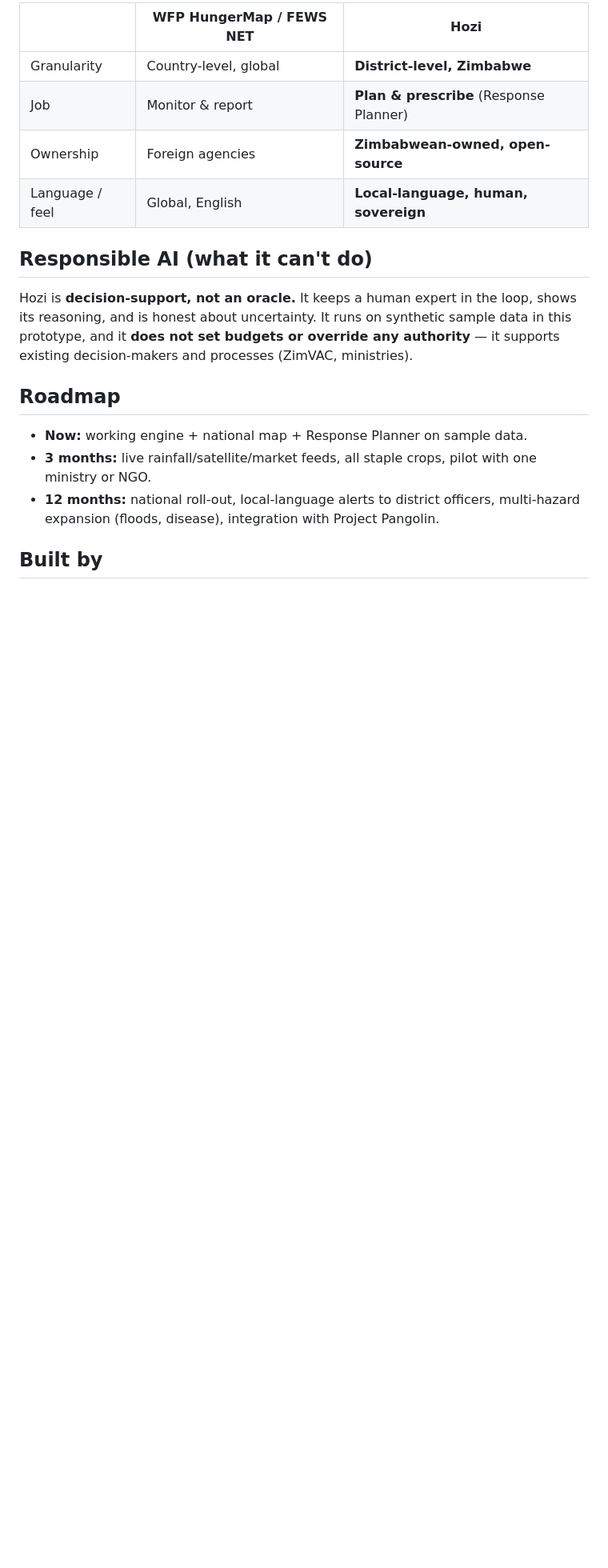
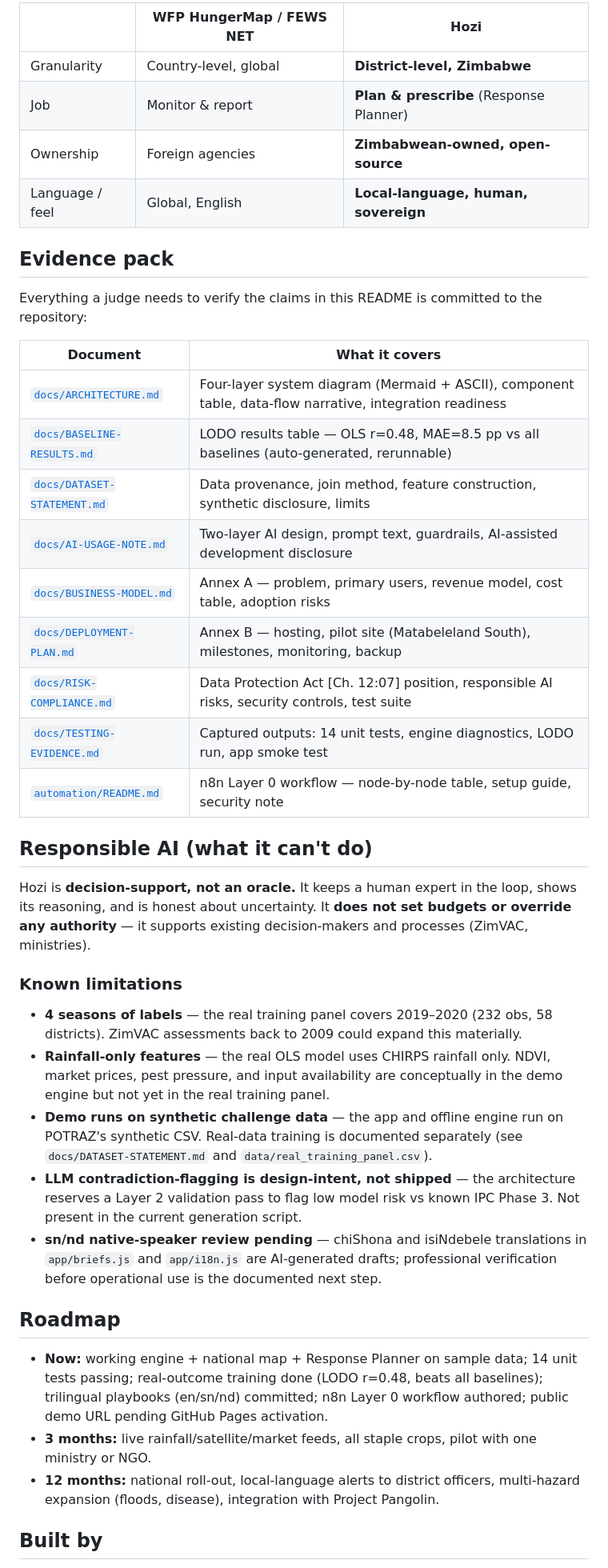
Before and after one commit to nash1987poli/hozi, a Markdown page: README.md, the part around one of its changes. Shown at 80% size. Drawn GitHub-style; blank space fills up the shorter version.

```diff
--- a/README.md
+++ b/README.md
@@ -133,15 +166,39 @@ Hozi/
 | Ownership | Foreign agencies | **Zimbabwean-owned, open-source** |
 | Language / feel | Global, English | **Local-language, human, sovereign** |
 
+## Evidence pack
+
+Everything a judge needs to verify the claims in this README is committed to the repository:
+
+| Document | What it covers |
+|---|---|
+| [`docs/ARCHITECTURE.md`](docs/ARCHITECTURE.md) | Four-layer system diagram (Mermaid + ASCII), component table, data-flow narrative, integration readiness |
+| [`docs/BASELINE-RESULTS.md`](docs/BASELINE-RESULTS.md) | LODO results table — OLS r=0.48, MAE=8.5 pp vs all baselines (auto-generated, rerunnable) |
+| [`docs/DATASET-STATEMENT.md`](docs/DATASET-STATEMENT.md) | Data provenance, join method, feature construction, synthetic disclosure, limits |
+| [`docs/AI-USAGE-NOTE.md`](docs/AI-USAGE-NOTE.md) | Two-layer AI design, prompt text, guardrails, AI-assisted development disclosure |
+| [`docs/BUSINESS-MODEL.md`](docs/BUSINESS-MODEL.md) | Annex A — problem, primary users, revenue model, cost table, adoption risks |
+| [`docs/DEPLOYMENT-PLAN.md`](docs/DEPLOYMENT-PLAN.md) | Annex B — hosting, pilot site (Matabeleland South), milestones, monitoring, backup |
+| [`docs/RISK-COMPLIANCE.md`](docs/RISK-COMPLIANCE.md) | Data Protection Act [Ch. 12:07] position, responsible AI risks, security controls, test suite |
+| [`docs/TESTING-EVIDENCE.md`](docs/TESTING-EVIDENCE.md) | Captured outputs: 14 unit tests, engine diagnostics, LODO run, app smoke test |
+| [`automation/README.md`](automation/README.md) | n8n Layer 0 workflow — node-by-node table, setup guide, security note |
+
 ## Responsible AI (what it can't do)
 
 Hozi is **decision-support, not an oracle.** It keeps a human expert in the loop, shows its reasoning,
-and is honest about uncertainty. It runs on synthetic sample data in this prototype, and it **does not set
-budgets or override any authority** — it supports existing decision-makers and processes (ZimVAC, ministries).
+and is honest about uncertainty. It **does not set budgets or override any authority** — it supports
+existing decision-makers and processes (ZimVAC, ministries).
+
+### Known limitations
+
+- **4 seasons of labels** — the real training panel covers 2019–2020 (232 obs, 58 districts). ZimVAC assessments back to 2009 could expand this materially.
+- **Rainfall-only features** — the real OLS model uses CHIRPS rainfall only. NDVI, market prices, pest pressure, and input availability are conceptually in the demo engine but not yet in the real training panel.
+- **Demo runs on synthetic challenge data** — the app and offline engine run on POTRAZ's synthetic CSV. Real-data training is documented separately (see `docs/DATASET-STATEMENT.md` and `data/real_training_panel.csv`).
+- **LLM contradiction-flagging is design-intent, not shipped** — the architecture reserves a Layer 2 validation pass to flag low model risk vs known IPC Phase 3. Not present in the current generation script.
+- **sn/nd native-speaker review pending** — chiShona and isiNdebele translations in `app/briefs.js` and `app/i18n.js` are AI-generated drafts; professional verification before operational use is the documented next step.
 
 ## Roadmap
 
-- **Now:** working engine + national map + Response Planner on sample data.
+- **Now:** working engine + national map + Response Planner on sample data; 14 unit tests passing; real-outcome training done (LODO r=0.48, beats all baselines); trilingual playbooks (en/sn/nd) committed; n8n Layer 0 workflow authored; public demo URL pending GitHub Pages activation.
 - **3 months:** live rainfall/satellite/market feeds, all staple crops, pilot with one ministry or NGO.
 - **12 months:** national roll-out, local-language alerts to district officers, multi-hazard expansion
   (floods, disease), integration with Project Pangolin.
```
Also changed, not shown: other parts of README.md (+56 -18 lines), CHANGELOG.md (added, +171 -0 lines).
